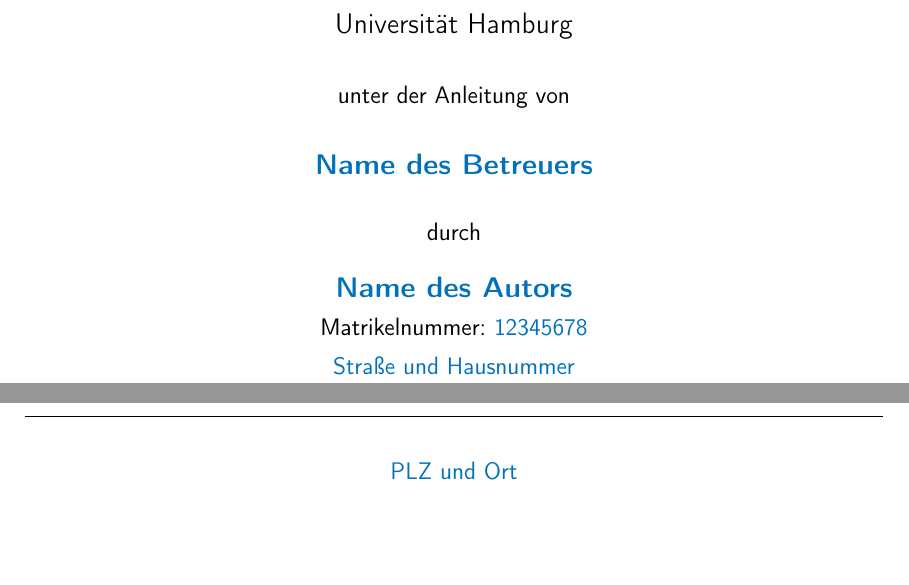
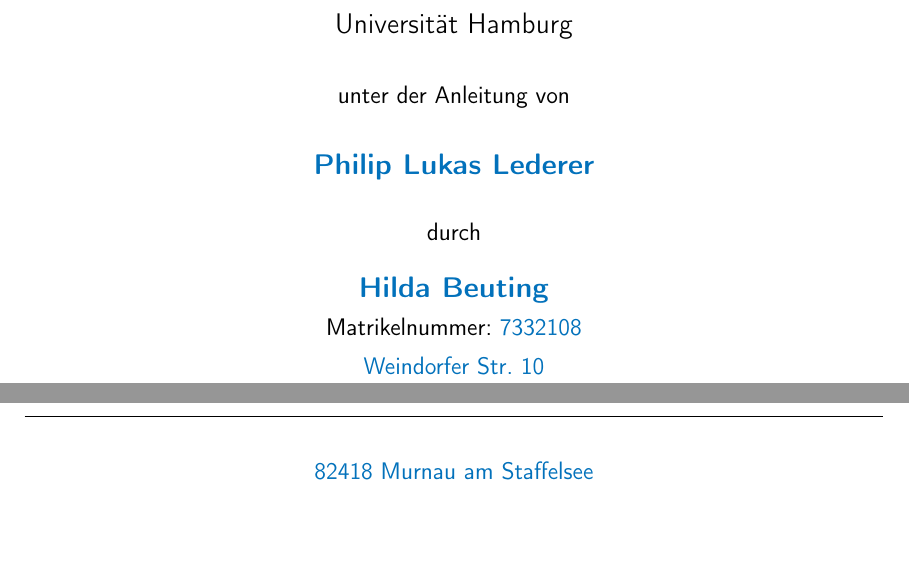
Before and after one commit to hildabeuting/bachelorarbeit, a LaTeX book (Beuting_BA.tex): two parts of pages 1 and 2 of 13, joined at a grey line, cut so that both start at the same text. Compiled offline with pdfLaTeX.

Commit message:
Titelseite

```diff
--- a/Beuting_BA.tex
+++ b/Beuting_BA.tex
@@ -82,14 +82,14 @@
     \vskip0.75cm
     unter der Anleitung von
     \vskip0.75cm
-    {\Large\bfseries\color{change}Name des Betreuers}\\[1ex]
+    {\Large\bfseries\color{change}Philip Lukas Lederer}\\[1ex]
     \vskip 0.5cm
     durch
     \vskip 0.5cm
-    {\Large\bfseries\color{change}Name des Autors}\\[1ex]
-    Matrikelnummer: {\color{change}12345678}\\[1ex]
-    {\color{change}Straße und Hausnummer}\\[1ex]
-    {\color{change}PLZ und Ort}
+    {\Large\bfseries\color{change}Hilda Beuting}\\[1ex]
+    Matrikelnummer: {\color{change}7332108}\\[1ex]
+    {\color{change}Weindorfer Str. 10}\\[1ex]
+    {\color{change}82418 Murnau am Staffelsee}
   \end{center}
 
   \vfill
```
